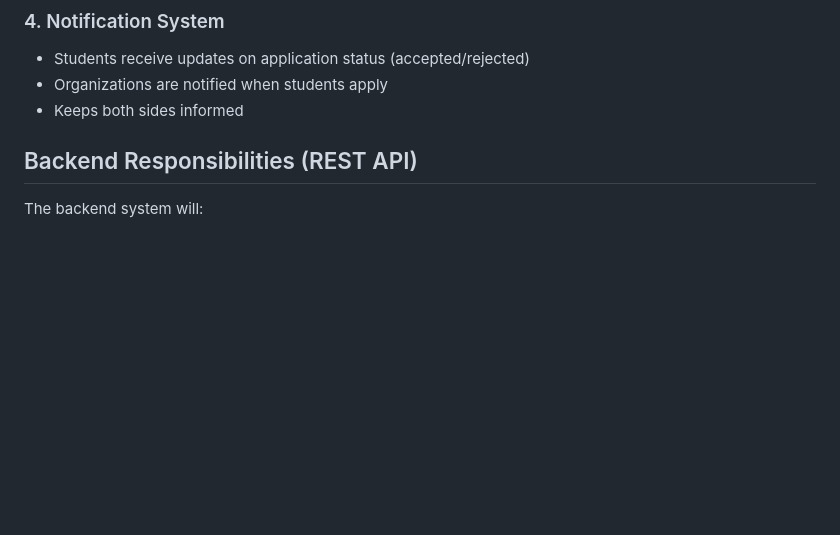
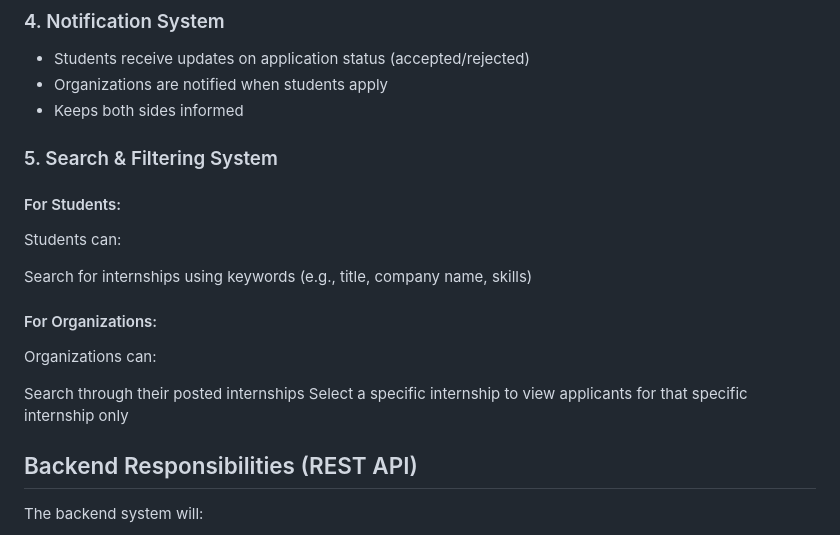
Before and after one commit to hayatabdulkerim/CarLi_Et, a Markdown page: README.md, the part around the change. Rendered like a GitHub page; blank space fills up the shorter version.

Commit message:
Add Search & Filtering System section to README
Added a section for the Search & Filtering System outlining features for both students and organizations.

```diff
--- a/README.md
+++ b/README.md
@@ -96,6 +96,20 @@ Users can:
 * Organizations are notified when students apply
 * Keeps both sides informed
 
+### 5. Search & Filtering System
+
+#### For Students:
+
+Students can:
+
+Search for internships using keywords (e.g., title, company name, skills)
+
+#### For Organizations:
+
+Organizations can:
+
+Search through their posted internships
+Select a specific internship to view applicants for that specific internship only
 
 
 ## Backend Responsibilities (REST API)
```
